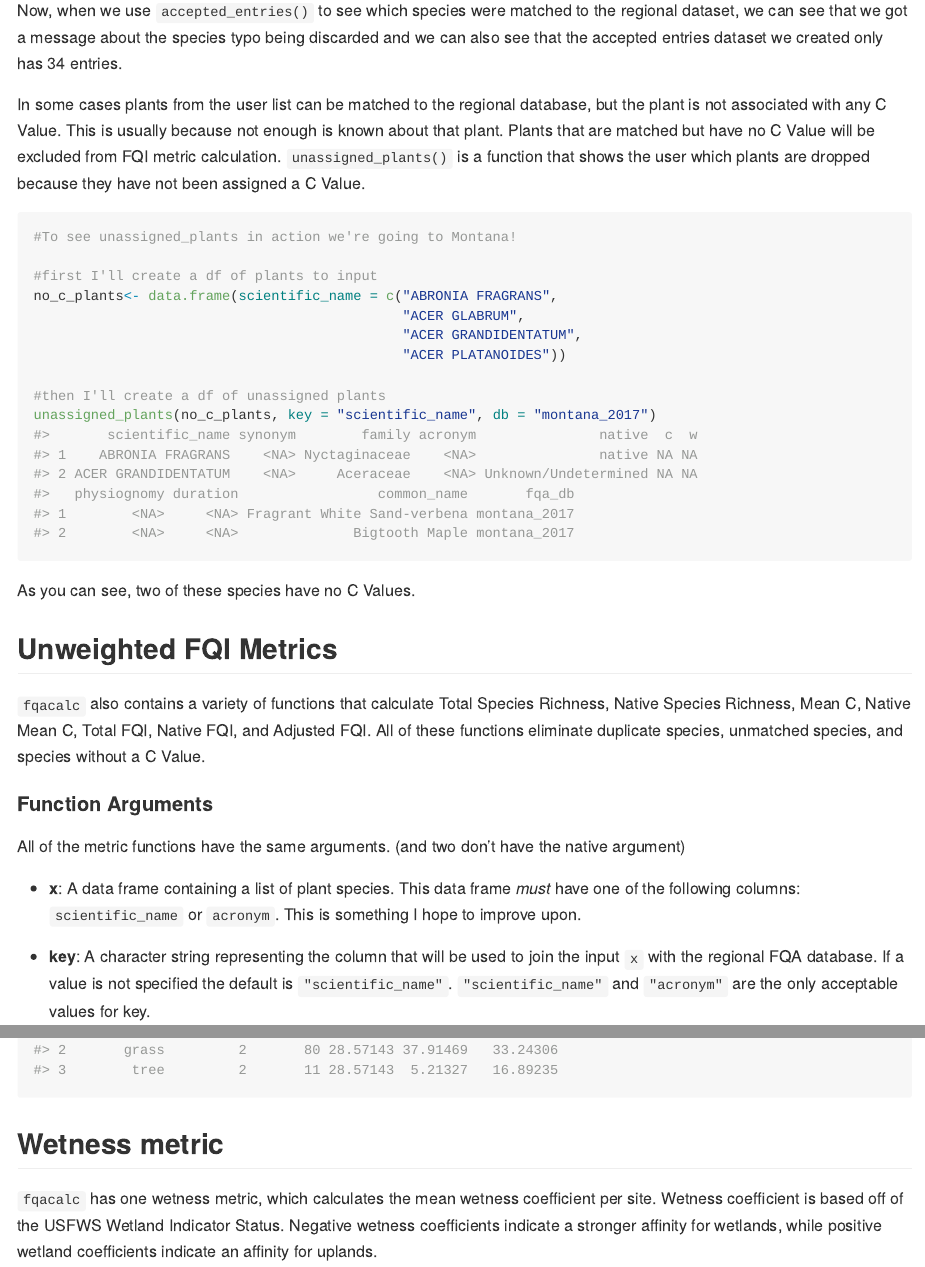
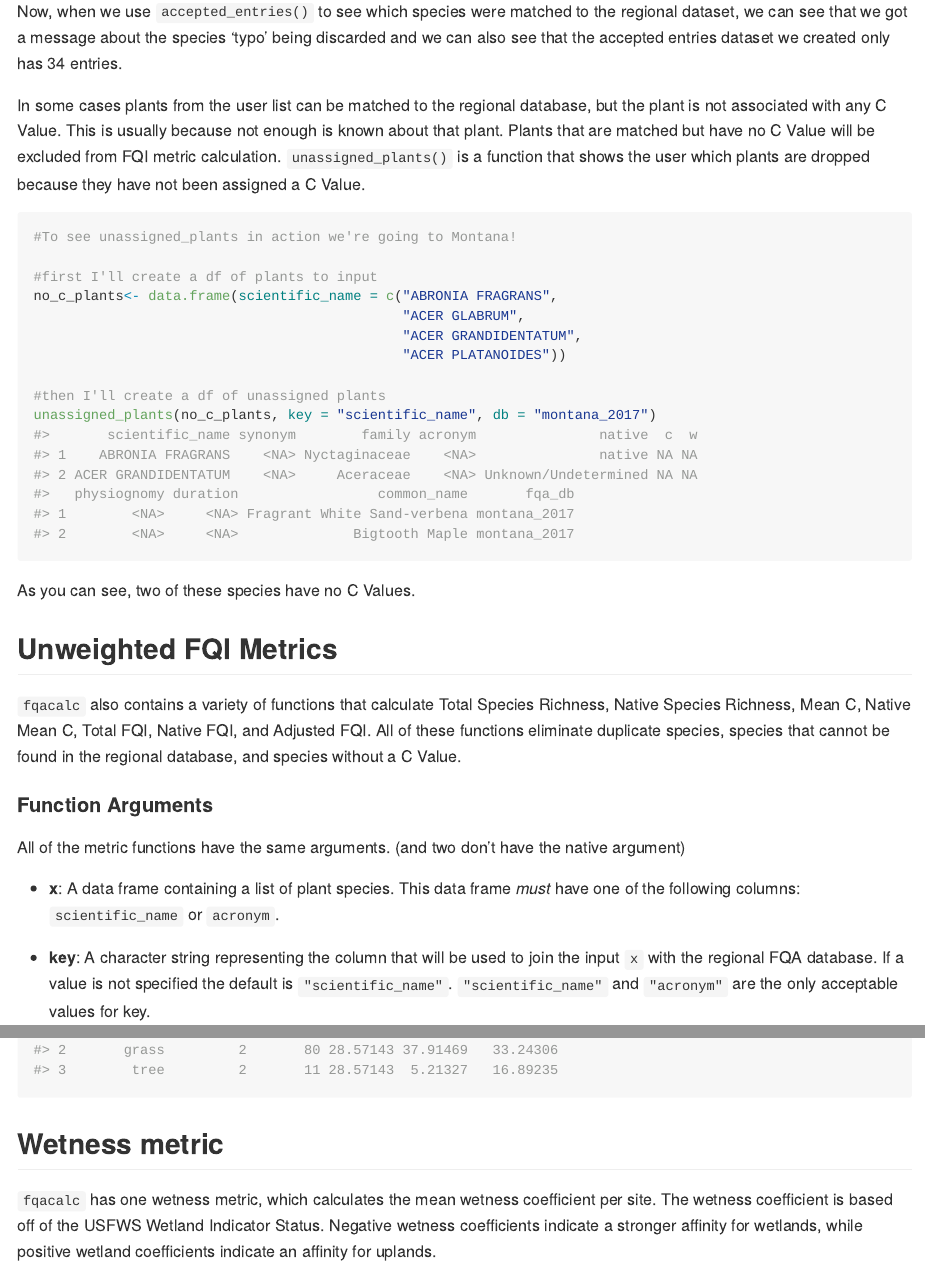
Before and after one commit to ifoxfoot/fqacalc, an R Markdown document (README.Rmd): the page in a window 1100 px wide, from 2810 px down before the commit and from 2820 px down after it, so that both start at the same text, and a second part further down, joined at a grey line. The pictures show the output file README.md that the author committed with the source, drawn offline in the style of GitHub.

Commit message:
Edits to readme text

````diff
--- a/README.Rmd
+++ b/README.Rmd
@@ -92,7 +92,7 @@ accepted_entries <- accepted_entries(#this is the data
 head(accepted_entries)
 ```
 
-Now, when we use `accepted_entries()` to see which species were matched to the regional dataset, we can see that we got a message about the species typo being discarded and we can also see that the accepted entries dataset we created only has 34 entries.
+Now, when we use `accepted_entries()` to see which species were matched to the regional dataset, we can see that we got a message about the species 'typo' being discarded and we can also see that the accepted entries dataset we created only has 34 entries.
 
 In some cases plants from the user list can be matched to the regional database, but the plant is not associated with any C Value. This is usually because not enough is known about that plant. Plants that are matched but have no C Value will be excluded from FQI metric calculation. `unassigned_plants()` is a function that shows the user which plants are dropped because they have not been assigned a C Value.
 
@@ -114,13 +114,13 @@ As you can see, two of these species have no C Values.
 
 ## Unweighted FQI Metrics
 
-`fqacalc` also contains a variety of functions that calculate Total Species Richness, Native Species Richness, Mean C, Native Mean C, Total FQI, Native FQI, and Adjusted FQI. All of these functions eliminate duplicate species, unmatched species, and species without a C Value.
+`fqacalc` also contains a variety of functions that calculate Total Species Richness, Native Species Richness, Mean C, Native Mean C, Total FQI, Native FQI, and Adjusted FQI. All of these functions eliminate duplicate species, species that cannot be found in the regional database, and species without a C Value.
 
 #### Function Arguments
 
 All of the metric functions have the same arguments. (and two don't have the native argument)
 
-* **x**: A data frame containing a list of plant species. This data frame *must* have one of the following columns: `scientific_name` or `acronym`. This is something I hope to improve upon.
+* **x**: A data frame containing a list of plant species. This data frame *must* have one of the following columns: `scientific_name` or `acronym`.
 
 * **key**: A character string representing the column that will be used to join the input `x` with the regional FQA database. If a value is not specified the default is `"scientific_name"`. `"scientific_name"` and `"acronym"` are the only acceptable values for key.
 
@@ -257,7 +257,7 @@ physiog_summary(transect, key = "acronym", db = "michigan_2014",
 
 ## Wetness metric
 
-`fqacalc` has one wetness metric, which calculates the mean wetness coefficient per site. Wetness coefficient is based off of the USFWS Wetland Indicator Status. Negative wetness coefficients indicate a stronger affinity for wetlands, while positive wetland coefficients indicate an affinity for uplands.
+`fqacalc` has one wetness metric, which calculates the mean wetness coefficient per site. The wetness coefficient is based off of the USFWS Wetland Indicator Status. Negative wetness coefficients indicate a stronger affinity for wetlands, while positive wetland coefficients indicate an affinity for uplands.
 
 ```{r}
 #mean wetness
````
Also changed, not shown: README.md, README.Rmd (6 more changed lines).
